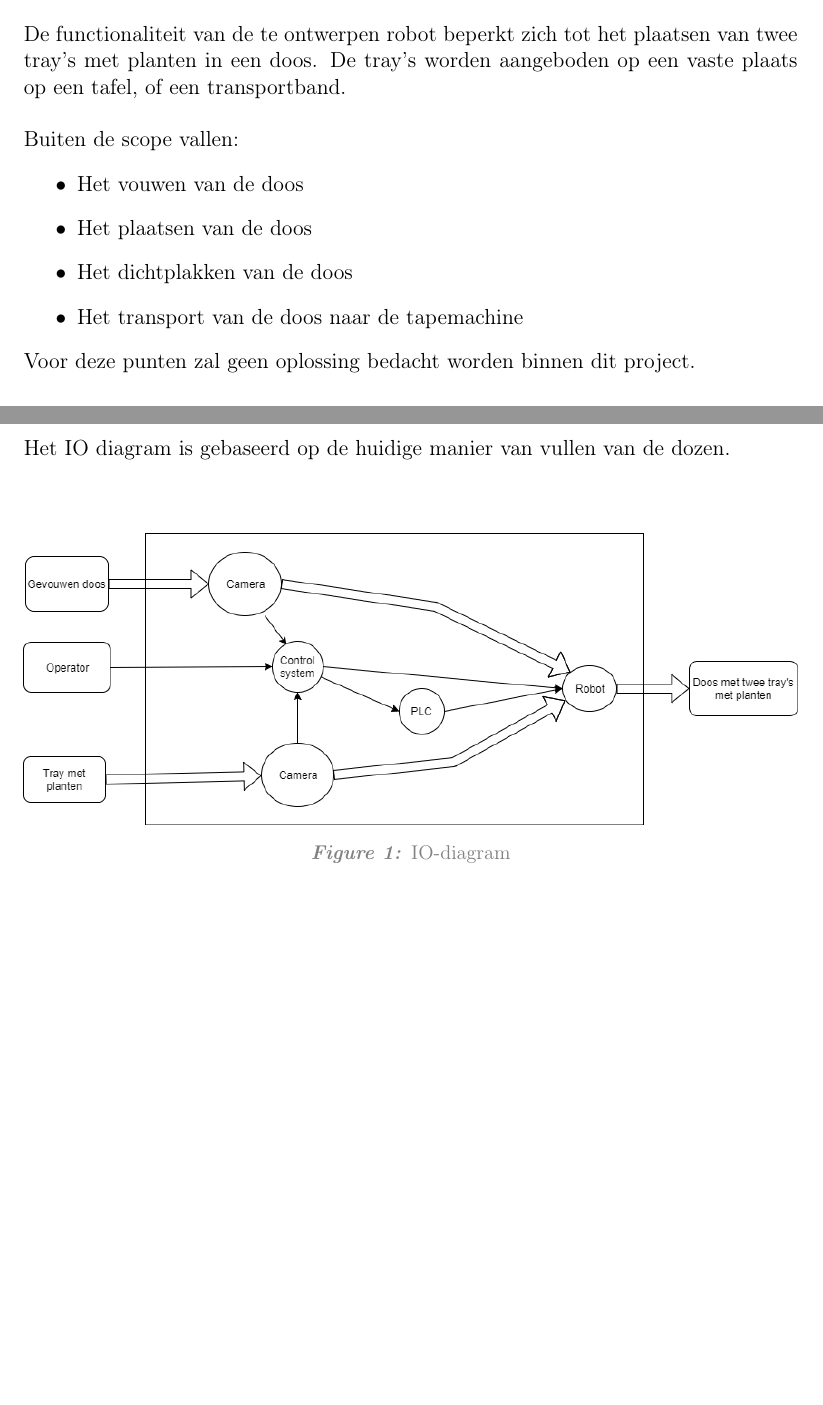
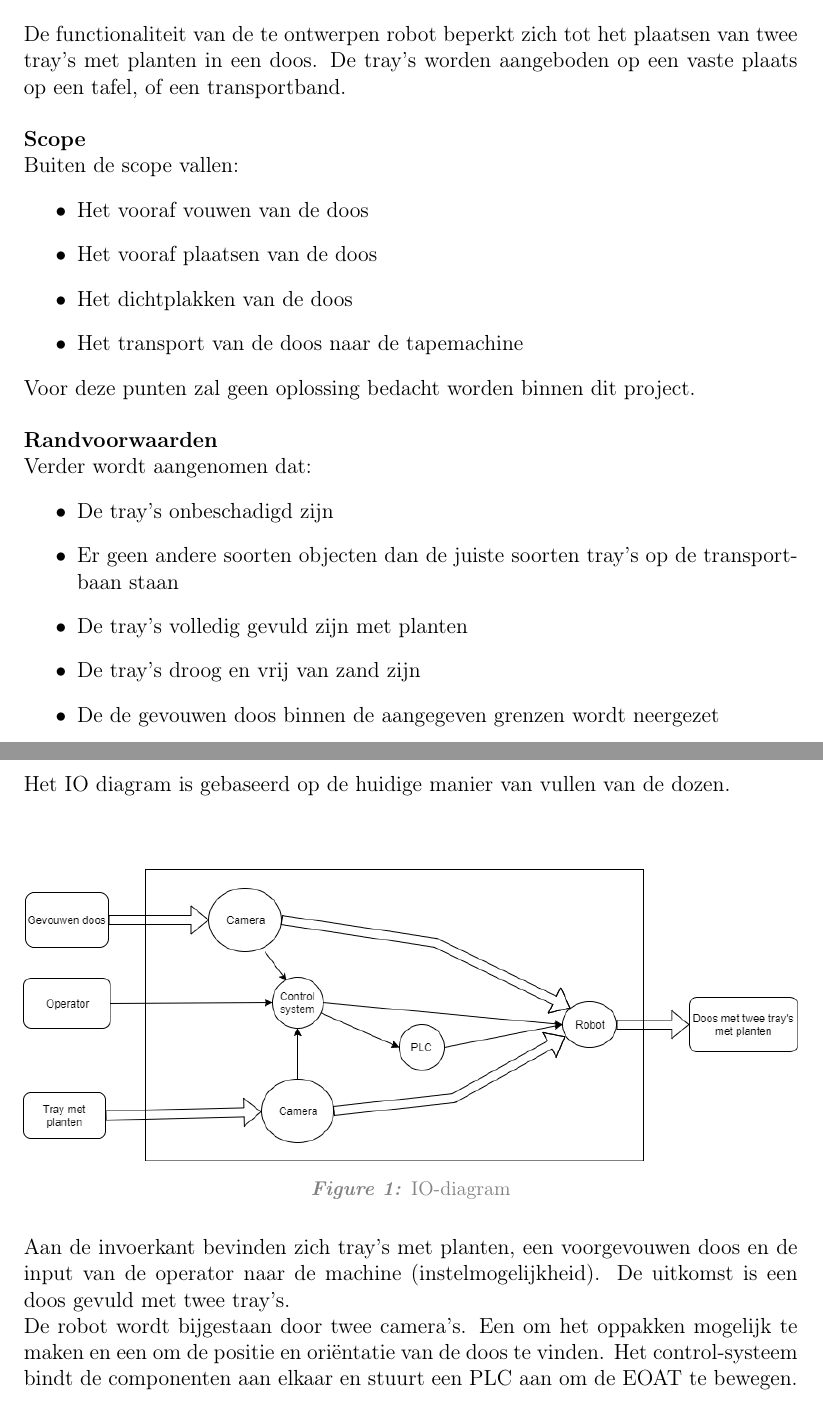
Before and after one commit to dat-genius/Hazeu, a LaTeX document (Documentation/latex/PvA/main.tex, which reads Documentation/latex/PvA/IO-diagram.tex, Documentation/latex/PvA/Projectgrenzen.tex): two parts of pages 4 and 7 of 13, joined at a grey line, cut so that both start at the same text, the shorter picture padded with empty space. Compiled offline with pdfLaTeX.

Commit message:
Updates to IO diagram, kwaliteit, Opdracht, Projectgrenzen

```diff
--- a/Documentation/latex/PvA/IO-diagram.tex
+++ b/Documentation/latex/PvA/IO-diagram.tex
@@ -9,6 +9,9 @@ Het IO diagram is gebaseerd op de huidige manier van vullen van de dozen.
 	\caption{IO-diagram}
 \end{figure}
 
+Aan de invoerkant bevinden zich tray's met planten, een voorgevouwen doos en de input van de operator naar de machine (instelmogelijkheid). De uitkomst is een doos gevuld met twee tray's. \newline
+De robot wordt bijgestaan door twee camera's. Een om het oppakken mogelijk te maken en een om de positie en oriëntatie van de doos te vinden. Het control-systeem bindt de componenten aan elkaar en stuurt een PLC aan om de EOAT te bewegen.
+
 %\restoregeometry
 
 \newgeometry{left=3cm, right=3cm, top=3.01cm, bottom=3.01cm} % paperwidth=5.5in, paperheight=8.5in %left=3cm, right=3cm, top=3.01cm, bottom=3.01cm
--- a/Documentation/latex/PvA/Projectgrenzen.tex
+++ b/Documentation/latex/PvA/Projectgrenzen.tex
@@ -3,14 +3,28 @@
 De functionaliteit van de te ontwerpen robot beperkt zich tot het plaatsen van twee tray's met planten in een doos. De tray's worden aangeboden op een vaste plaats op een tafel, of een transportband.
 \newline
 \newline
+\textbf{Scope}
+\newline
 Buiten de scope vallen:
 \begin{itemize}
-    \item Het vouwen van de doos
-    \item Het plaatsen van de doos
+    \item Het vooraf vouwen van de doos
+    \item Het vooraf plaatsen van de doos
     \item Het dichtplakken van de doos
     \item Het transport van de doos naar de tapemachine
 \end{itemize}
 Voor deze punten zal geen oplossing bedacht worden binnen dit project.
+\newline
+\newline
+\textbf{Randvoorwaarden}
+\newline
+Verder wordt aangenomen dat:
+\begin{itemize}
+	\item De tray's onbeschadigd zijn
+	\item Er geen andere soorten objecten dan de juiste soorten tray's op de transportbaan staan
+	\item De tray's volledig gevuld zijn met planten
+	\item De tray's droog en vrij van zand zijn
+	\item De de gevouwen doos binnen de aangegeven grenzen wordt neergezet
+\end{itemize}
 
 
 %\restoregeometry
```
Also changed, not shown: Documentation/latex/PvA/Opdracht.tex (+5 -1 lines), Documentation/latex/PvA/kwaliteit.tex (+2 -0 lines).
